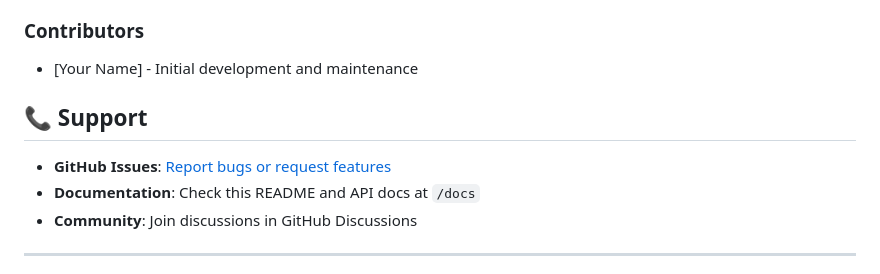
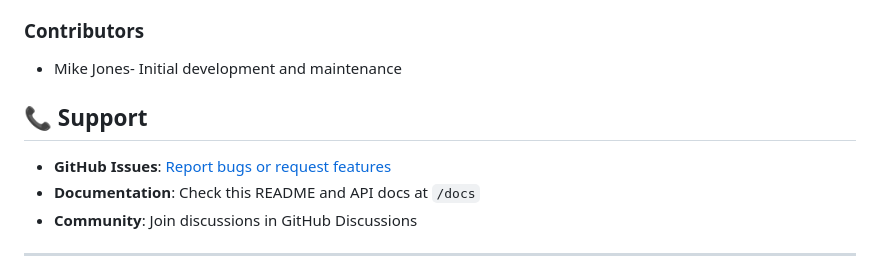
Before and after one commit to Mikewhodat/GhostTube, a Markdown page: README.md, the part around the change printed below. Drawn GitHub-style.

```diff
--- a/README.md
+++ b/README.md
@@ -471,7 +471,7 @@ This project is licensed under the MIT License - see the [LICENSE](LICENSE) file
 - [Alpine Linux](https://alpinelinux.org) - Lightweight container base
 
 ### Contributors
-- [Your Name] - Initial development and maintenance
+- Mike Jones- Initial development and maintenance
 
 ## 📞 Support
 
```
Also changed, not shown: other parts of README.md (+1 -1 lines).
